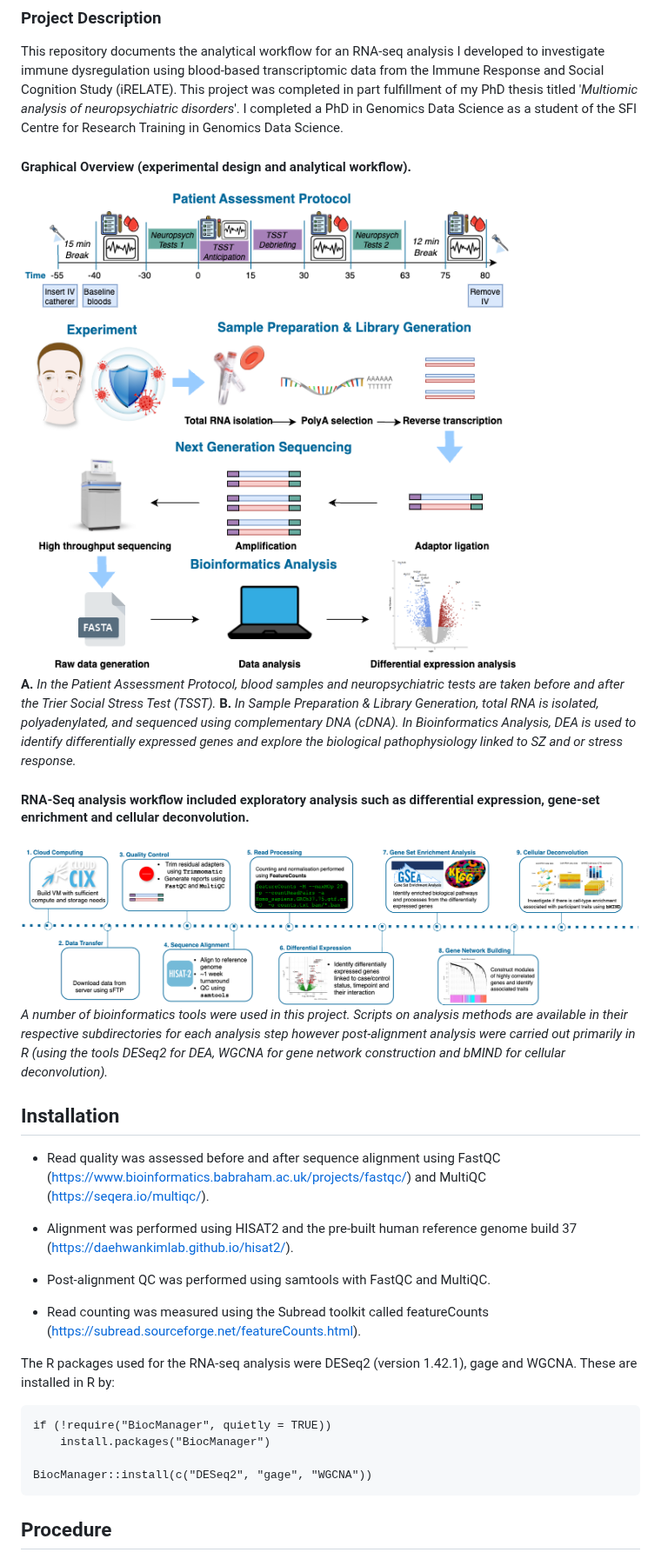
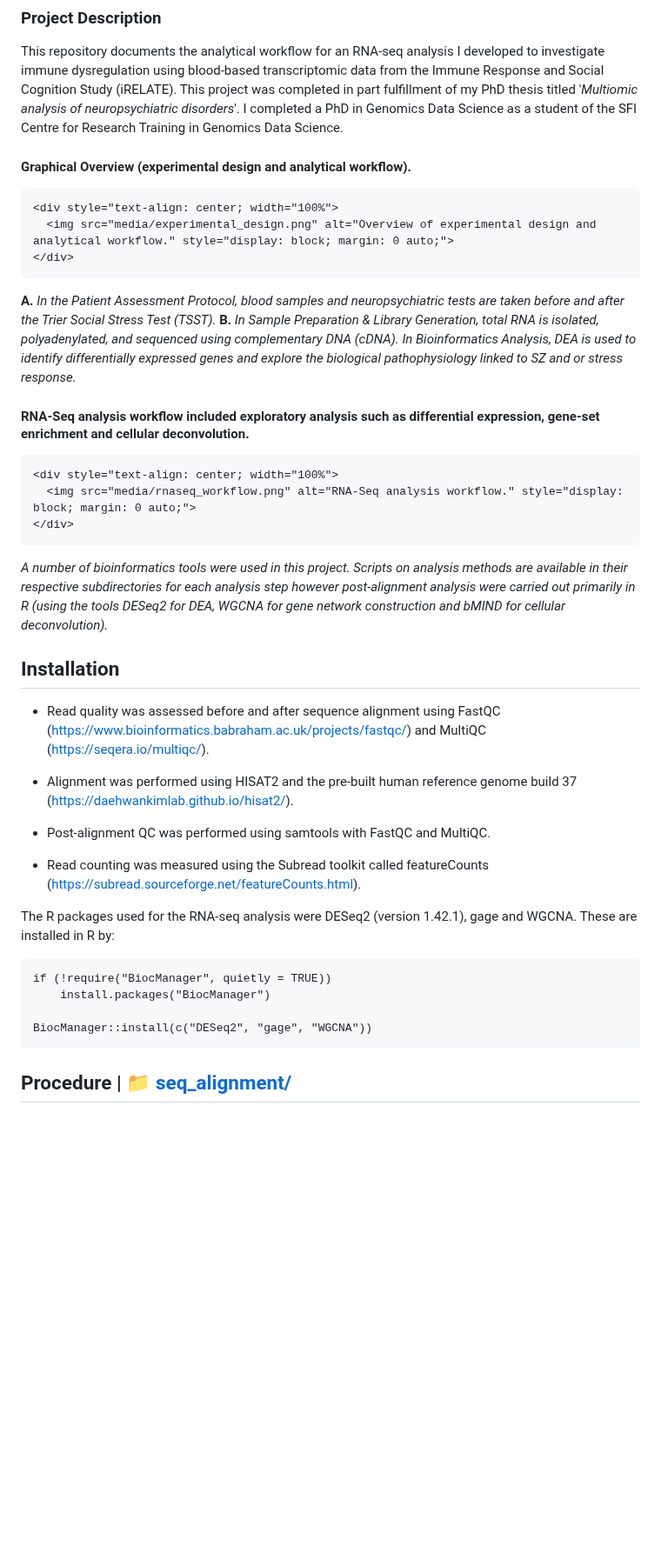
Before and after one commit to shanecrinion/immune, a Markdown page: README.md, the part around one of its changes. Shown at 87% size. Rendered like a GitHub page; blank space fills up the shorter version.

````diff
--- a/README.md
+++ b/README.md
@@ -14,34 +14,33 @@ DEA identified 2,545 DEGs associated with SZ status and 770 DEGs associated with
 
 This repository documents the analytical workflow for an RNA-seq analysis I developed to investigate immune dysregulation using blood-based transcriptomic data from the Immune Response and Social Cognition Study (iRELATE). This project was completed in part fulfillment of my PhD thesis titled '*Multiomic analysis of neuropsychiatric disorders*'. I completed a PhD in Genomics Data Science as a student of the SFI Centre for Research Training in Genomics Data Science.
 
-
 #### Graphical Overview (experimental design and analytical workflow).
 
+```{=html}
 <div style="text-align: center; width="100%">
   <img src="media/experimental_design.png" alt="Overview of experimental design and analytical workflow." style="display: block; margin: 0 auto;">
 </div>
-
-**A.** *In the Patient Assessment Protocol, blood samples and neuropsychiatric tests are taken before and after the Trier Social Stress Test (TSST).*
-**B.** *In Sample Preparation & Library Generation, total RNA is isolated, polyadenylated, and sequenced using complementary DNA (cDNA). In Bioinformatics Analysis, DEA is used to identify differentially expressed genes and explore the biological pathophysiology linked to SZ and or stress response.*
-
+```
+**A.** *In the Patient Assessment Protocol, blood samples and neuropsychiatric tests are taken before and after the Trier Social Stress Test (TSST).* **B.** *In Sample Preparation & Library Generation, total RNA is isolated, polyadenylated, and sequenced using complementary DNA (cDNA). In Bioinformatics Analysis, DEA is used to identify differentially expressed genes and explore the biological pathophysiology linked to SZ and or stress response.*
 
 #### RNA-Seq analysis workflow included exploratory analysis such as differential expression, gene-set enrichment and cellular deconvolution.
 
+```{=html}
 <div style="text-align: center; width="100%">
   <img src="media/rnaseq_workflow.png" alt="RNA-Seq analysis workflow." style="display: block; margin: 0 auto;">
 </div>
-
+```
 *A number of bioinformatics tools were used in this project. Scripts on analysis methods are available in their respective subdirectories for each analysis step however post-alignment analysis were carried out primarily in R (using the tools DESeq2 for DEA, WGCNA for gene network construction and bMIND for cellular deconvolution).*
 
 ## Installation
 
-- Read quality was assessed before and after sequence alignment using FastQC (https://www.bioinformatics.babraham.ac.uk/projects/fastqc/) and MultiQC (https://seqera.io/multiqc/).
+-   Read quality was assessed before and after sequence alignment using FastQC (<https://www.bioinformatics.babraham.ac.uk/projects/fastqc/>) and MultiQC (<https://seqera.io/multiqc/>).
 
-- Alignment was performed using HISAT2 and the pre-built human reference genome build 37 (https://daehwankimlab.github.io/hisat2/).
+-   Alignment was performed using HISAT2 and the pre-built human reference genome build 37 (<https://daehwankimlab.github.io/hisat2/>).
 
-- Post-alignment QC was performed using samtools with FastQC and MultiQC.
+-   Post-alignment QC was performed using samtools with FastQC and MultiQC.
 
-- Read counting was measured using the Subread toolkit called featureCounts (https://subread.sourceforge.net/featureCounts.html).
+-   Read counting was measured using the Subread toolkit called featureCounts (<https://subread.sourceforge.net/featureCounts.html>).
 
 The R packages used for the RNA-seq analysis were DESeq2 (version 1.42.1), gage and WGCNA. These are installed in R by:
 
@@ -52,5 +51,5 @@ if (!require("BiocManager", quietly = TRUE))
 BiocManager::install(c("DESeq2", "gage", "WGCNA"))
 ```
 
-## Procedure
+## Procedure | :file_folder: [seq_alignment/](seq_alignment)
 
````
Also changed, not shown: other parts of README.md (+9 -14 lines).
